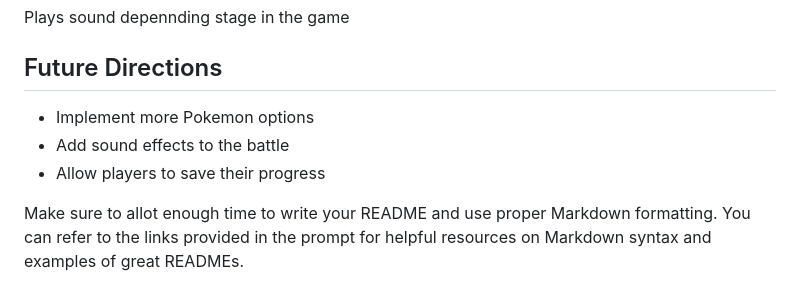
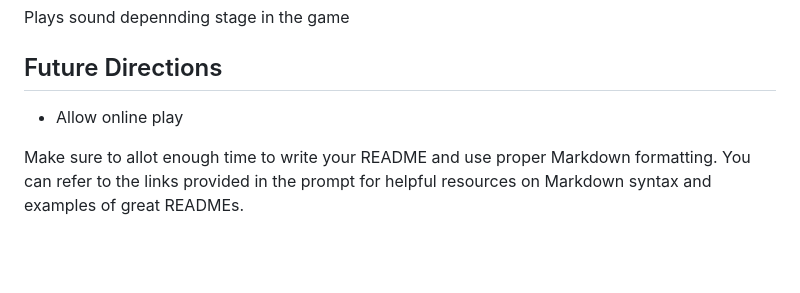
Before and after one commit to Naim08/Pokemon-TFT, a Markdown page: README.md, the part around the change. GitHub-like rendering; blank space fills up the shorter version.

Commit message:
more commits

```diff
--- a/README.md
+++ b/README.md
@@ -188,8 +188,6 @@ In this example, the `mask8bits` method of the `Masker` class calculates the mas
 Plays sound depennding stage in the game
 ## Future Directions
 
-- Implement more Pokemon options
-- Add sound effects to the battle
-- Allow players to save their progress
+- Allow online play
 
 Make sure to allot enough time to write your README and use proper Markdown formatting. You can refer to the links provided in the prompt for helpful resources on Markdown syntax and examples of great READMEs.
```
